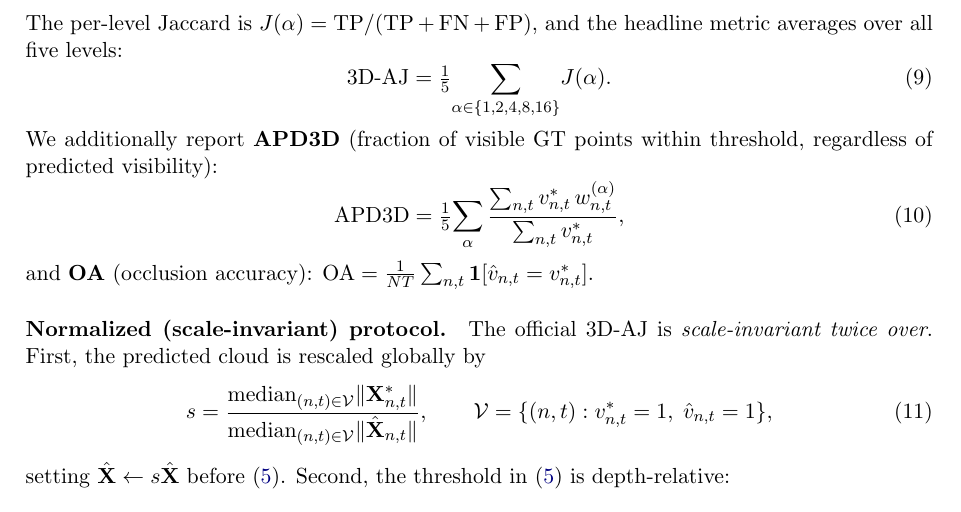
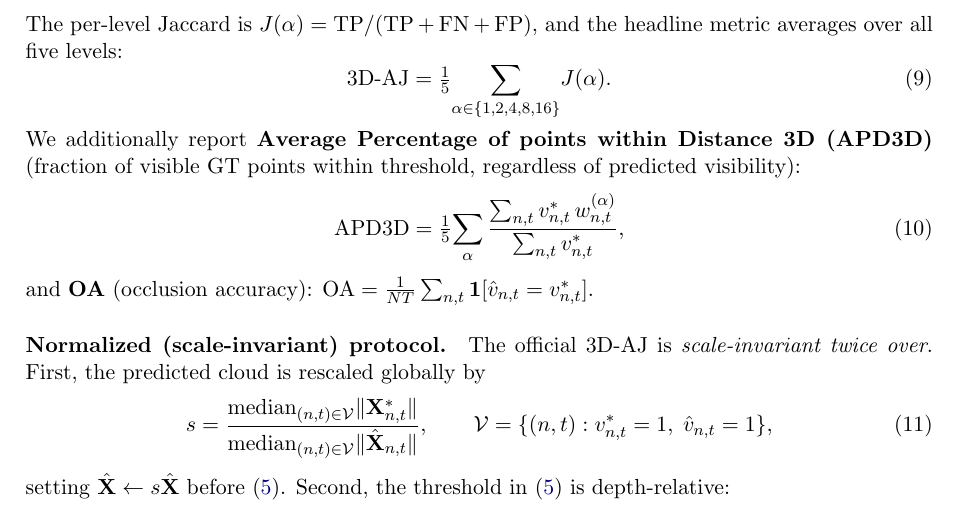
Before and after one commit to MasahiroOgawa/largescale3Dreconstruction_using_SSM, a LaTeX document (doc/vmamba3_3dpointtrack/vmamba3_3dpointtrack.tex): part of page 6 of 13, cut so that both start at the same text. Compiled offline with pdfLaTeX.

Commit message:
docs(eval): spell out APD3D on first use
"Average Percentage of points within Distance 3D (APD3D)" — follows the
same first-use expansion rule as 3D-AJ.

Co-Authored-By: Claude Sonnet 4.6 <noreply@anthropic.com>

```diff
--- a/doc/vmamba3_3dpointtrack/vmamba3_3dpointtrack.tex
+++ b/doc/vmamba3_3dpointtrack/vmamba3_3dpointtrack.tex
@@ -437,8 +437,8 @@ the headline metric averages over all five levels:
   \text{3D-AJ} = \tfrac{1}{5}\!\sum_{\alpha\in\{1,2,4,8,16\}}\!J(\alpha).
   \label{eq:3daj}
 \end{equation}
-We additionally report \textbf{APD3D} (fraction of visible GT points within threshold,
-regardless of predicted visibility):
+We additionally report \textbf{Average Percentage of points within Distance 3D (APD3D)}
+(fraction of visible GT points within threshold, regardless of predicted visibility):
 \begin{equation}
   \text{APD3D} = \tfrac{1}{5}\!\sum_{\alpha}
   \frac{\sum_{n,t} v^*_{n,t}\,w^{(\alpha)}_{n,t}}{\sum_{n,t} v^*_{n,t}},
```
